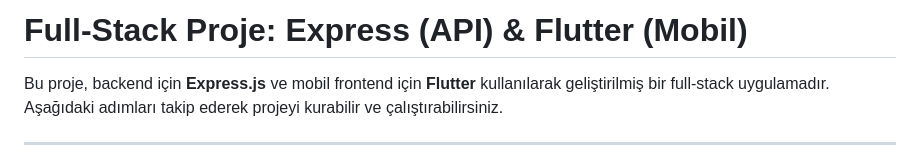
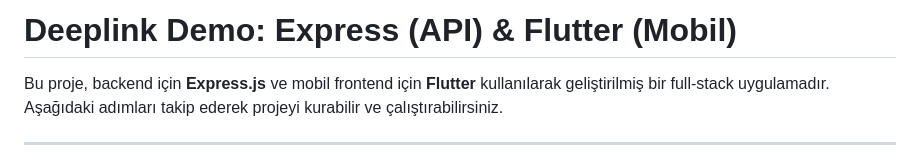
Before and after one commit to goldenmoon67/mr_group-demo, a Markdown page: README.md, the part around the change printed below. GitHub-like rendering.

```diff
--- a/README.md
+++ b/README.md
@@ -1,4 +1,4 @@
-# Full-Stack Proje: Express (API) & Flutter (Mobil)
+# Deeplink Demo: Express (API) & Flutter (Mobil)
 
 Bu proje, backend için **Express.js** ve mobil frontend için **Flutter** kullanılarak geliştirilmiş bir full-stack uygulamadır. Aşağıdaki adımları takip ederek projeyi kurabilir ve çalıştırabilirsiniz.
 
```
Also changed, not shown: other parts of README.md (+0 -5 lines).
